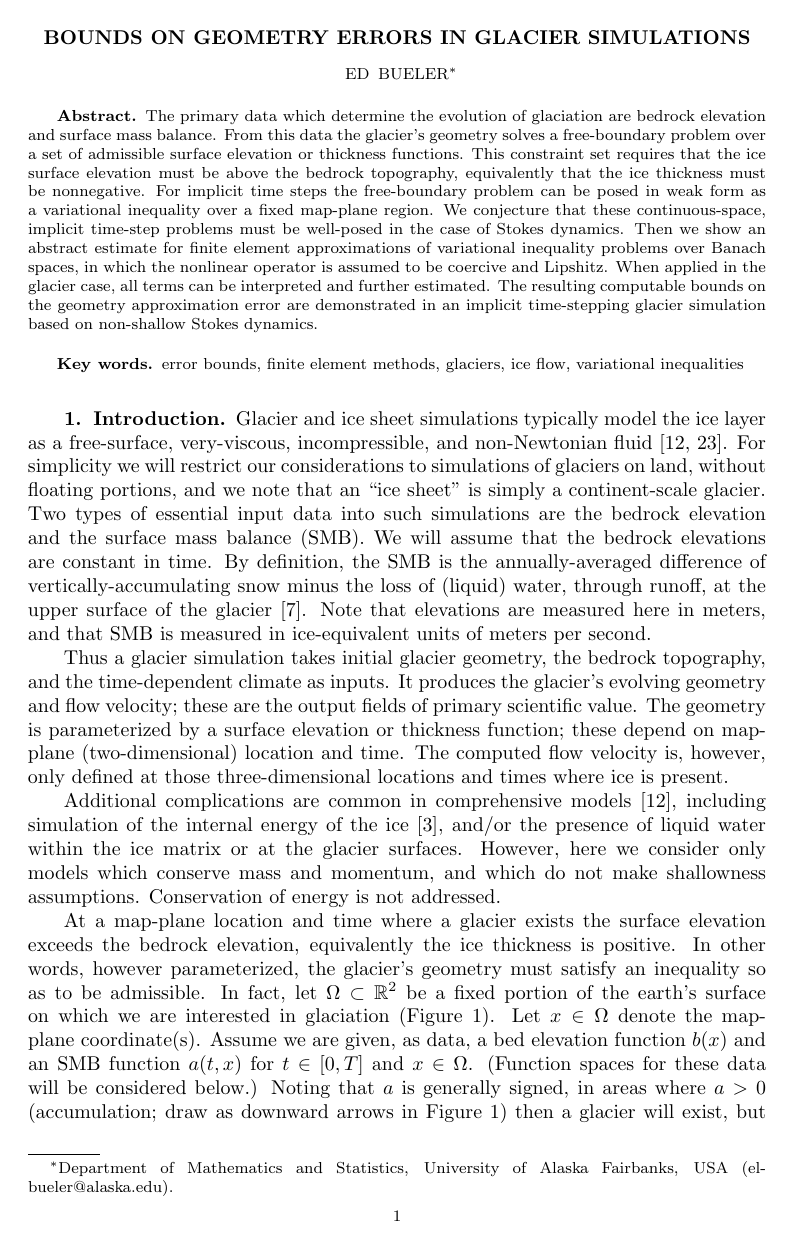
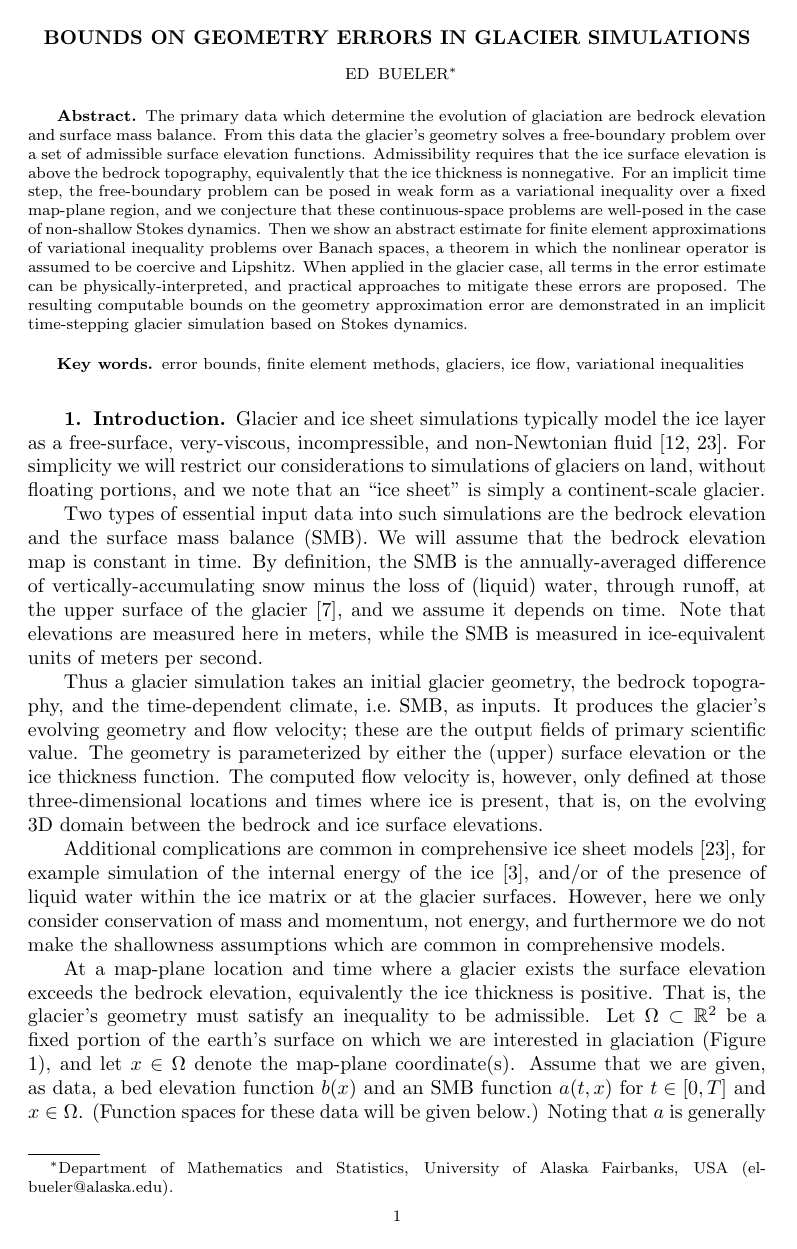
Before and after one commit to bueler/glacier-fe-estimate, a LaTeX paper (paper/estimate.tex): page 1 of 11. Compiled offline with pdfLaTeX.

Commit message:
some editing progress

```diff
--- a/paper/estimate.tex
+++ b/paper/estimate.tex
@@ -84,7 +84,7 @@
 \maketitle
 
 \begin{abstract}
-The primary data which determine the evolution of glaciation are bedrock elevation and surface mass balance.  From this data the glacier's geometry solves a free-boundary problem over a set of admissible surface elevation or thickness functions.  This constraint set requires that the ice surface elevation must be above the bedrock topography, equivalently that the ice thickness must be nonnegative.  For implicit time steps the free-boundary problem can be posed in weak form as a variational inequality over a fixed map-plane region.  We conjecture that these continuous-space, implicit time-step problems must be well-posed in the case of Stokes dynamics.  Then we show an abstract estimate for finite element approximations of variational inequality problems over Banach spaces, in which the nonlinear operator is assumed to be coercive and Lipshitz.  When applied in the glacier case, all terms can be interpreted and further estimated.  The resulting computable bounds on the geometry approximation error are demonstrated in an implicit time-stepping glacier simulation based on non-shallow Stokes dynamics.
+The primary data which determine the evolution of glaciation are bedrock elevation and surface mass balance.  From this data the glacier's geometry solves a free-boundary problem over a set of admissible surface elevation functions.  Admissibility requires that the ice surface elevation is above the bedrock topography, equivalently that the ice thickness is nonnegative.  For an implicit time step, the free-boundary problem can be posed in weak form as a variational inequality over a fixed map-plane region, and we conjecture that these continuous-space problems are well-posed in the case of non-shallow Stokes dynamics.  Then we show an abstract estimate for finite element approximations of variational inequality problems over Banach spaces, a theorem in which the nonlinear operator is assumed to be coercive and Lipshitz.  When applied in the glacier case, all terms in the error estimate can be physically-interpreted, and practical approaches to mitigate these errors are proposed.  The resulting computable bounds on the geometry approximation error are demonstrated in an implicit time-stepping glacier simulation based on Stokes dynamics.
 \end{abstract}
 
 % REQUIRED
@@ -100,13 +100,15 @@ error bounds, finite element methods, glaciers, ice flow, variational inequaliti
 
 \section{Introduction} \label{sec:intro}
 
-Glacier and ice sheet simulations typically model the ice layer as a free-surface, very-viscous, incompressible, and non-Newtonian fluid \cite{GreveBlatter2009,SchoofHewitt2013}.  For simplicity we will restrict our considerations to simulations of glaciers on land, without floating portions, and we note that an ``ice sheet'' is simply a continent-scale glacier.  Two types of essential input data into such simulations are the bedrock elevation and the surface mass balance (SMB).  We will assume that the bedrock elevations are constant in time.  By definition, the SMB is the annually-averaged difference of vertically-accumulating snow minus the loss of (liquid) water, through runoff, at the upper surface of the glacier \cite{Cogleyetal2011}.  Note that elevations are measured here in meters, and that SMB is measured in ice-equivalent units of meters per second.
+Glacier and ice sheet simulations typically model the ice layer as a free-surface, very-viscous, incompressible, and non-Newtonian fluid \cite{GreveBlatter2009,SchoofHewitt2013}.  For simplicity we will restrict our considerations to simulations of glaciers on land, without floating portions, and we note that an ``ice sheet'' is simply a continent-scale glacier.
 
-Thus a glacier simulation takes initial glacier geometry, the bedrock topography, and the time-dependent climate as inputs.  It produces the glacier's evolving geometry and flow velocity; these are the output fields of primary scientific value.  The geometry is parameterized by a surface elevation or thickness function; these depend on map-plane (two-dimensional) location and time.  The computed flow velocity is, however, only defined at those three-dimensional locations and times where ice is present.
+Two types of essential input data into such simulations are the bedrock elevation and the surface mass balance (SMB).  We will assume that the bedrock elevation map is constant in time.  By definition, the SMB is the annually-averaged difference of vertically-accumulating snow minus the loss of (liquid) water, through runoff, at the upper surface of the glacier \cite{Cogleyetal2011}, and we assume it depends on time.  Note that elevations are measured here in meters, while the SMB is measured in ice-equivalent units of meters per second.
 
-Additional complications are common in comprehensive models \cite{GreveBlatter2009}, including simulation of the internal energy of the ice \cite{Aschwandenetal2012}, and/or the presence of liquid water within the ice matrix or at the glacier surfaces.  However, here we consider only models which conserve mass and momentum, and which do not make shallowness assumptions.  Conservation of energy is not addressed.
+Thus a glacier simulation takes an initial glacier geometry, the bedrock topography, and the time-dependent climate, i.e.~SMB, as inputs.  It produces the glacier's evolving geometry and flow velocity; these are the output fields of primary scientific value.  The geometry is parameterized by either the (upper) surface elevation or the ice thickness function.  The computed flow velocity is, however, only defined at those three-dimensional locations and times where ice is present, that is, on the evolving 3D domain between the bedrock and ice surface elevations.
 
-At a map-plane location and time where a glacier exists the surface elevation exceeds the bedrock elevation, equivalently the ice thickness is positive.  In other words, however parameterized, the glacier's geometry must satisfy an inequality so as to be admissible.  In fact, let $\Omega \subset \RR^2$ be a fixed portion of the earth's surface on which we are interested in glaciation (Figure \ref{fig:stokesdomain}).  Let $x\in\Omega$ denote the map-plane coordinate(s).  Assume we are given, as data, a bed elevation function $b(x)$ and an SMB function $a(t,x)$ for $t\in [0,T]$ and $x\in \Omega$.  (Function spaces for these data will be considered below.)  Noting that $a$ is generally signed, in areas where $a>0$ (accumulation; draw as downward arrows in Figure \ref{fig:stokesdomain}) then a glacier will exist, but if $a<0$ (upward arrows) then either a glacier exists with an ablating surface, or no glacier exists.  Determining which situation applies at a given $x\in\Omega$ requires solving a free-boundary problem.
+Additional complications are common in comprehensive ice sheet models \cite{SchoofHewitt2013}, for example simulation of the internal energy of the ice \cite{Aschwandenetal2012}, and/or of the presence of liquid water within the ice matrix or at the glacier surfaces.  However, here we only consider conservation of mass and momentum, not energy, and furthermore we do not make the shallowness assumptions which are common in comprehensive models.
+
+At a map-plane location and time where a glacier exists the surface elevation exceeds the bedrock elevation, equivalently the ice thickness is positive.  That is, the glacier's geometry must satisfy an inequality to be admissible.  Let $\Omega \subset \RR^2$ be a fixed portion of the earth's surface on which we are interested in glaciation (Figure \ref{fig:stokesdomain}), and let $x\in\Omega$ denote the map-plane coordinate(s).  Assume that we are given, as data, a bed elevation function $b(x)$ and an SMB function $a(t,x)$ for $t\in [0,T]$ and $x\in \Omega$.  (Function spaces for these data will be given below.)  Noting that $a$ is generally signed, in areas where $a>0$ (accumulation; downward arrows in Figure \ref{fig:stokesdomain}) then a glacier will exist, but if $a<0$ (upward arrows) then either a glacier exists with an ablating surface, or no glacier exists.  Determining which situation applies at a given $x\in\Omega$ requires solving a free-boundary problem.
 
 \medskip
 \begin{figure}[ht]
```
Also changed, not shown: paper/estimate.tex (20 more changed lines).
